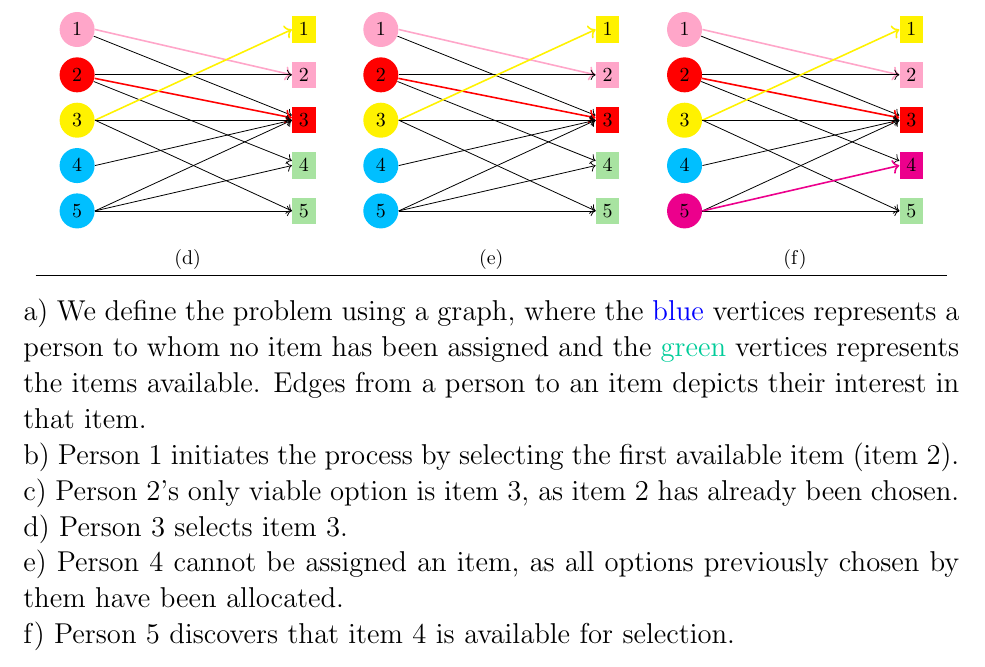
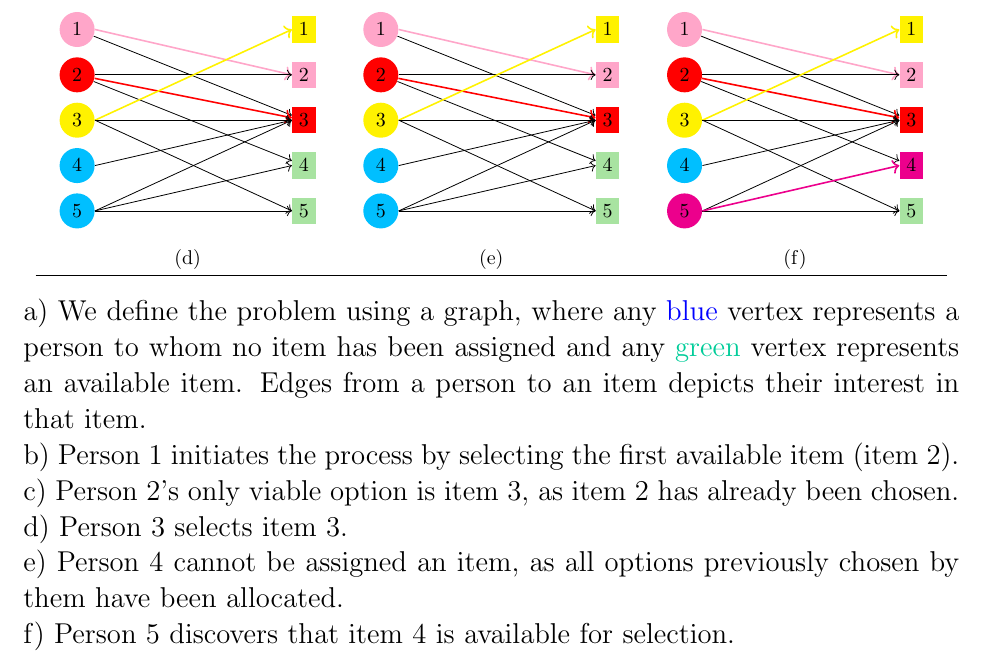
Before and after one commit to 3m09/CSE-300-Presentation---Maximum-Bipartite-Matching, a LaTeX document (Report/main.tex): part of page 5 of 7, cut so that both start at the same text. Compiled offline with pdfLaTeX.

Commit message:
minor proof reading

```diff
--- a/Report/main.tex
+++ b/Report/main.tex
@@ -385,7 +385,7 @@ Greedy approach seeks to find the \textbf{first available item} among the items
         (d) & (e) & (f) \\ \hline
     \end{tabular}
     \caption*{
-    a) We define the problem using a graph, where the \textcolor{blue}{blue} vertices represents a person to whom no item has been assigned and the \textcolor{caribbeangreen}{green} vertices represents the items available. Edges from a person to an item depicts their interest in that item.
+    a) We define the problem using a graph, where any \textcolor{blue}{blue} vertex represents a person to whom no item has been assigned and any \textcolor{caribbeangreen}{green} vertex represents an available item. Edges from a person to an item depicts their interest in that item.
     \\ b) Person 1 initiates the process by selecting the first available item (item 2).
 	\\ c) Person 2's only viable option is item 3, as item 2 has already been chosen.
 	\\ d) Person 3 selects item 3.
```
Also changed, not shown: Report/main.pdf.
